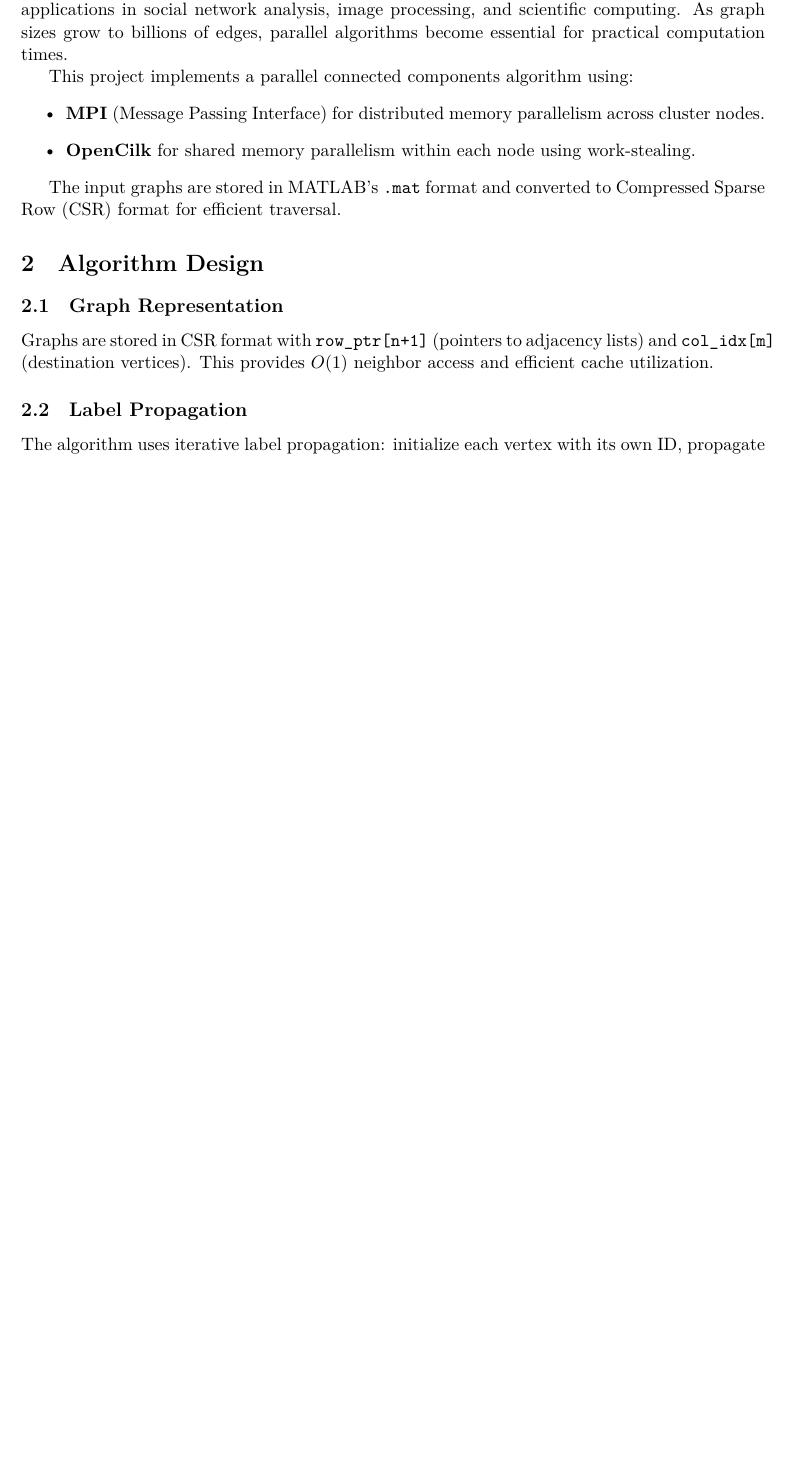
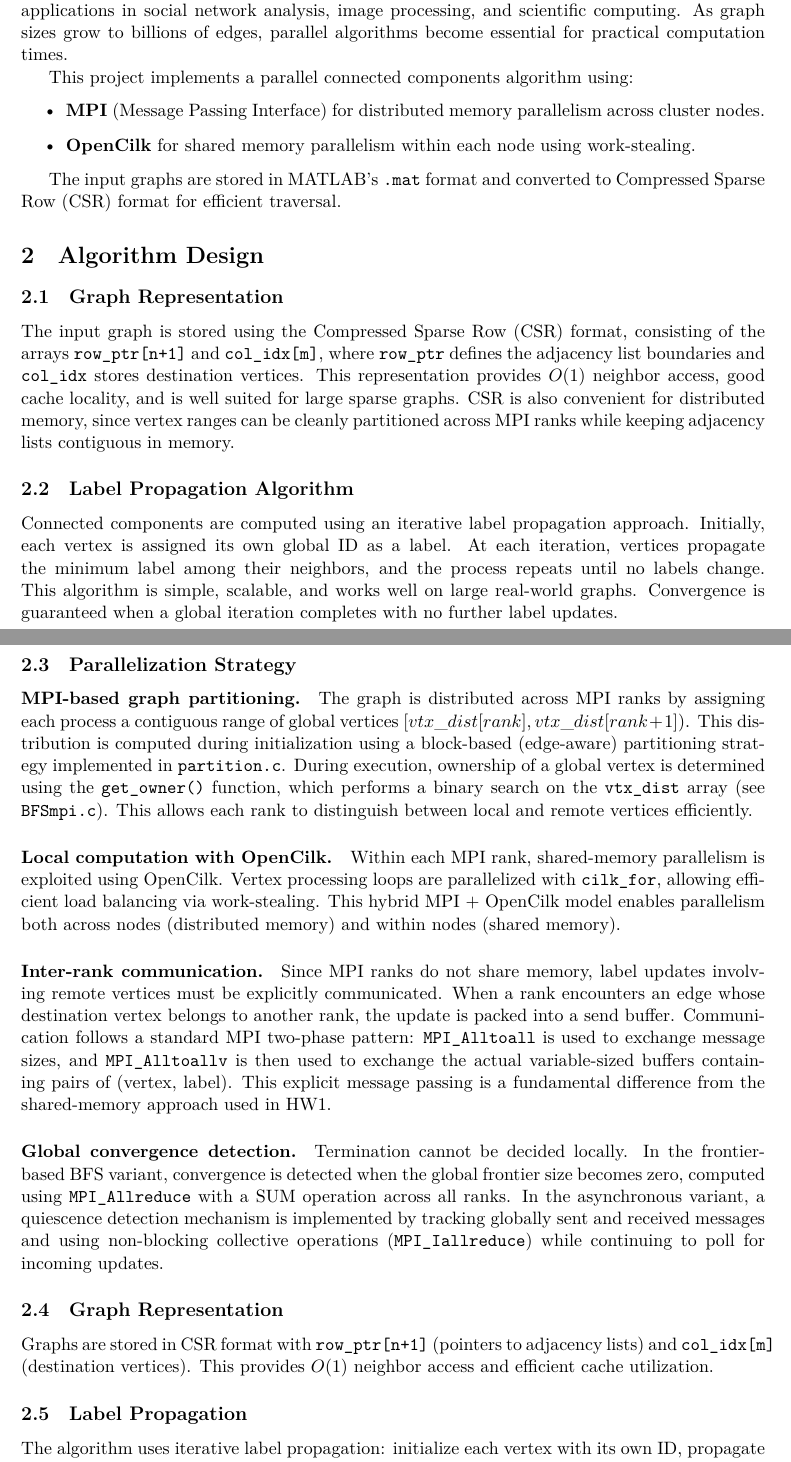
Before and after one commit to EvangelosMoschou/mpi-opencilk-connected-components, a LaTeX paper (Report/report.tex): part of page 1 of 4 before the commit and two parts of pages 1 and 2 of 5 after it, the two joined at a grey line, cut so that both start at the same text, the shorter picture padded with empty space. Compiled offline with XeLaTeX.

Commit message:
Update report.tex

```diff
--- a/Report/report.tex
+++ b/Report/report.tex
@@ -78,6 +78,31 @@ The input graphs are stored in MATLAB's \texttt{.mat} format and converted to Co
 % Section 2: Algorithm Design
 % ------------------------------------------------------------------------------
 \section{Algorithm Design}
+%-----------------------
+\subsection{Graph Representation}
+
+The input graph is stored using the Compressed Sparse Row (CSR) format, consisting of the arrays \texttt{row\_ptr[n+1]} and \texttt{col\_idx[m]}, where \texttt{row\_ptr} defines the adjacency list boundaries and \texttt{col\_idx} stores destination vertices. This representation provides $O(1)$ neighbor access, good cache locality, and is well suited for large sparse graphs. CSR is also convenient for distributed memory, since vertex ranges can be cleanly partitioned across MPI ranks while keeping adjacency lists contiguous in memory.
+
+\subsection{Label Propagation Algorithm}
+
+Connected components are computed using an iterative label propagation approach. Initially, each vertex is assigned its own global ID as a label. At each iteration, vertices propagate the minimum label among their neighbors, and the process repeats until no labels change. This algorithm is simple, scalable, and works well on large real-world graphs. Convergence is guaranteed when a global iteration completes with no further label updates.
+
+\subsection{Parallelization Strategy}
+
+\paragraph{MPI-based graph partitioning.}
+The graph is distributed across MPI ranks by assigning each process a contiguous range of global vertices $[vtx\_dist[rank], vtx\_dist[rank+1])$. This distribution is computed during initialization using a block-based (edge-aware) partitioning strategy implemented in \texttt{partition.c}. During execution, ownership of a global vertex is determined using the \texttt{get\_owner()} function, which performs a binary search on the \texttt{vtx\_dist} array (see \texttt{BFSmpi.c}). This allows each rank to distinguish between local and remote vertices efficiently.
+
+\paragraph{Local computation with OpenCilk.}
+Within each MPI rank, shared-memory parallelism is exploited using OpenCilk. Vertex processing loops are parallelized with \texttt{cilk\_for}, allowing efficient load balancing via work-stealing. This hybrid MPI + OpenCilk model enables parallelism both across nodes (distributed memory) and within nodes (shared memory).
+
+\paragraph{Inter-rank communication.}
+Since MPI ranks do not share memory, label updates involving remote vertices must be explicitly communicated. When a rank encounters an edge whose destination vertex belongs to another rank, the update is packed into a send buffer. Communication follows a standard MPI two-phase pattern: \texttt{MPI\_Alltoall} is used to exchange message sizes, and \texttt{MPI\_Alltoallv} is then used to exchange the actual variable-sized buffers containing pairs of (vertex, label). This explicit message passing is a fundamental difference from the shared-memory approach used in HW1.
+
+\paragraph{Global convergence detection.}
+Termination cannot be decided locally. In the frontier-based BFS variant, convergence is detected when the global frontier size becomes zero, computed using \texttt{MPI\_Allreduce} with a SUM operation across all ranks. In the asynchronous variant, a quiescence detection mechanism is implemented by tracking globally sent and received messages and using non-blocking collective operations (\texttt{MPI\_Iallreduce}) while continuing to poll for incoming updates.
+
+
+%---------------------------
 
 \subsection{Graph Representation}
 Graphs are stored in CSR format with \texttt{row\_ptr[n+1]} (pointers to adjacency lists) and \texttt{col\_idx[m]} (destination vertices). This provides $O(1)$ neighbor access and efficient cache utilization.
```
